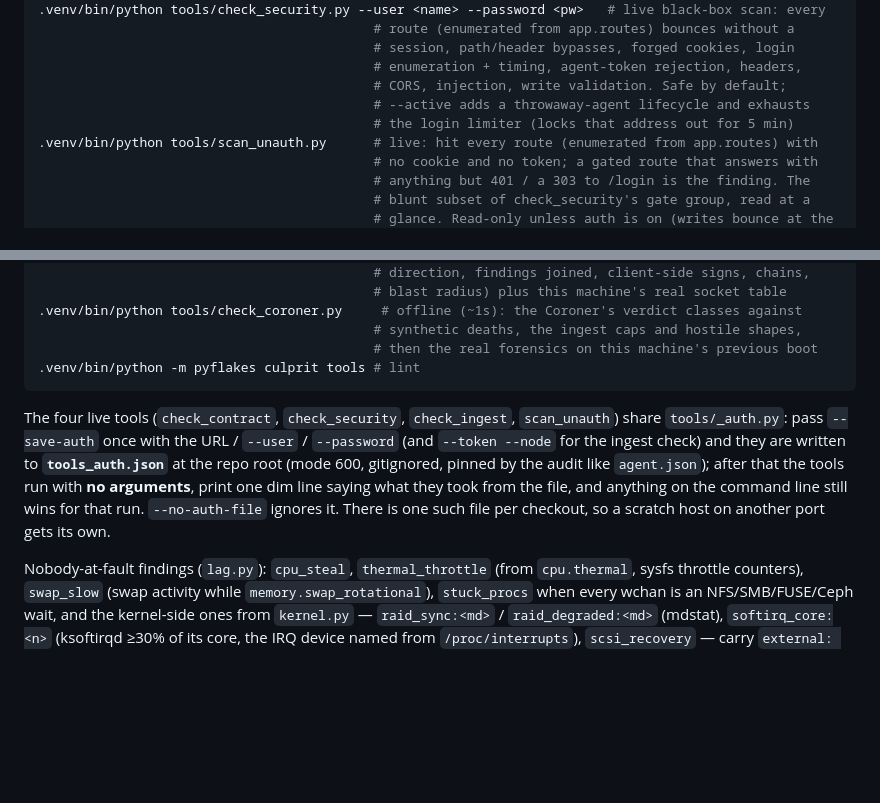
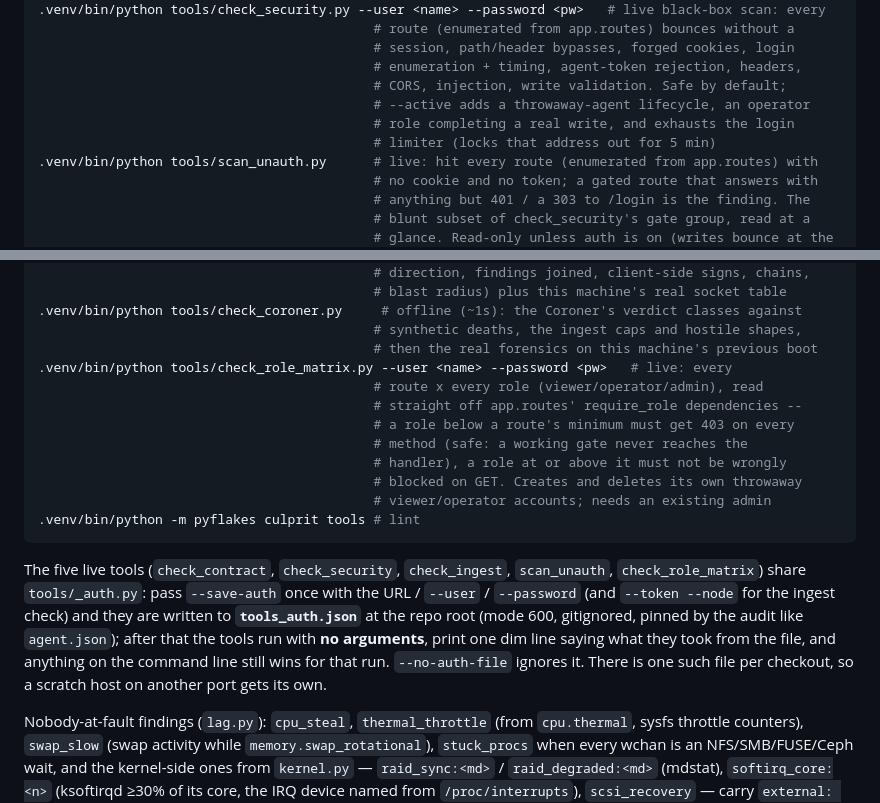
Before and after one commit to OlaYZen/culprit, a Markdown page: AGENTS.md, 2 parts joined by grey strips. Rendered like a GitHub page; blank space fills up the shorter version.

````diff
--- a/AGENTS.md
+++ b/AGENTS.md
@@ -48,8 +48,9 @@ cd ../culprit-agent && sudo ./agent.sh   # venv (psutil only), ASKS for host URL
                                            # session, path/header bypasses, forged cookies, login
                                            # enumeration + timing, agent-token rejection, headers,
                                            # CORS, injection, write validation. Safe by default;
-                                           # --active adds a throwaway-agent lifecycle and exhausts
-                                           # the login limiter (locks that address out for 5 min)
+                                           # --active adds a throwaway-agent lifecycle, an operator
+                                           # role completing a real write, and exhausts the login
+                                           # limiter (locks that address out for 5 min)
 .venv/bin/python tools/scan_unauth.py      # live: hit every route (enumerated from app.routes) with
                                            # no cookie and no token; a gated route that answers with
                                            # anything but 401 / a 303 to /login is the finding. The
@@ -82,10 +83,18 @@ cd ../culprit-agent && sudo ./agent.sh   # venv (psutil only), ASKS for host URL
 .venv/bin/python tools/check_coroner.py     # offline (~1s): the Coroner's verdict classes against
                                            # synthetic deaths, the ingest caps and hostile shapes,
                                            # then the real forensics on this machine's previous boot
+.venv/bin/python tools/check_role_matrix.py --user <name> --password <pw>   # live: every
+                                           # route x every role (viewer/operator/admin), read
+                                           # straight off app.routes' require_role dependencies --
+                                           # a role below a route's minimum must get 403 on every
+                                           # method (safe: a working gate never reaches the
+                                           # handler), a role at or above it must not be wrongly
+                                           # blocked on GET. Creates and deletes its own throwaway
+                                           # viewer/operator accounts; needs an existing admin
 .venv/bin/python -m pyflakes culprit tools # lint
 ```
 
-The four live tools (`check_contract`, `check_security`, `check_ingest`, `scan_unauth`) share `tools/_auth.py`: pass `--save-auth` once with the URL / `--user` / `--password` (and `--token --node` for the ingest check) and they are written to **`tools_auth.json`** at the repo root (mode 600, gitignored, pinned by the audit like `agent.json`); after that the tools run with **no arguments**, print one dim line saying what they took from the file, and anything on the command line still wins for that run. `--no-auth-file` ignores it. There is one such file per checkout, so a scratch host on another port gets its own.
+The five live tools (`check_contract`, `check_security`, `check_ingest`, `scan_unauth`, `check_role_matrix`) share `tools/_auth.py`: pass `--save-auth` once with the URL / `--user` / `--password` (and `--token --node` for the ingest check) and they are written to **`tools_auth.json`** at the repo root (mode 600, gitignored, pinned by the audit like `agent.json`); after that the tools run with **no arguments**, print one dim line saying what they took from the file, and anything on the command line still wins for that run. `--no-auth-file` ignores it. There is one such file per checkout, so a scratch host on another port gets its own.
 
 Nobody-at-fault findings (`lag.py`): `cpu_steal`, `thermal_throttle` (from `cpu.thermal`, sysfs throttle counters), `swap_slow` (swap activity while `memory.swap_rotational`), `stuck_procs` when every wchan is an NFS/SMB/FUSE/Ceph wait, and the kernel-side ones from `kernel.py` — `raid_sync:<md>` / `raid_degraded:<md>` (mdstat), `softirq_core:<n>` (ksoftirqd ≥30% of its core, the IRQ device named from `/proc/interrupts`), `scsi_recovery` — carry `external: True` + `blame`; external findings list no culprits (the D-state victims are the one exception, flagged `victims`). `dmcrypt_cpu` is *not* external: the processes doing the encrypted IO are ranked under it. Keep that rule: ranking processes under a cause they did not create is invention.
 
````
Also changed, not shown: other parts of AGENTS.md (+2 -1 lines), README.md (+6 -0 lines).
